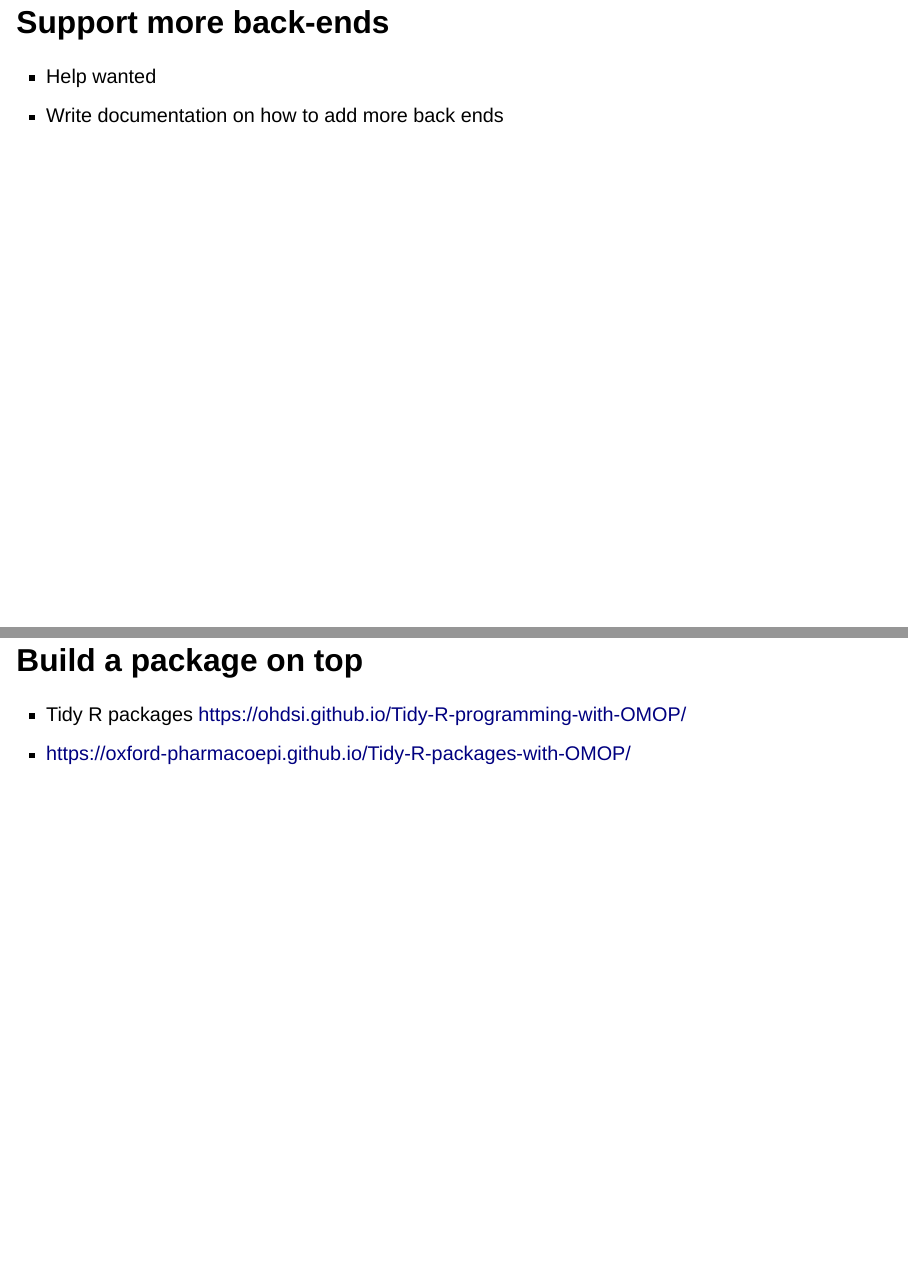
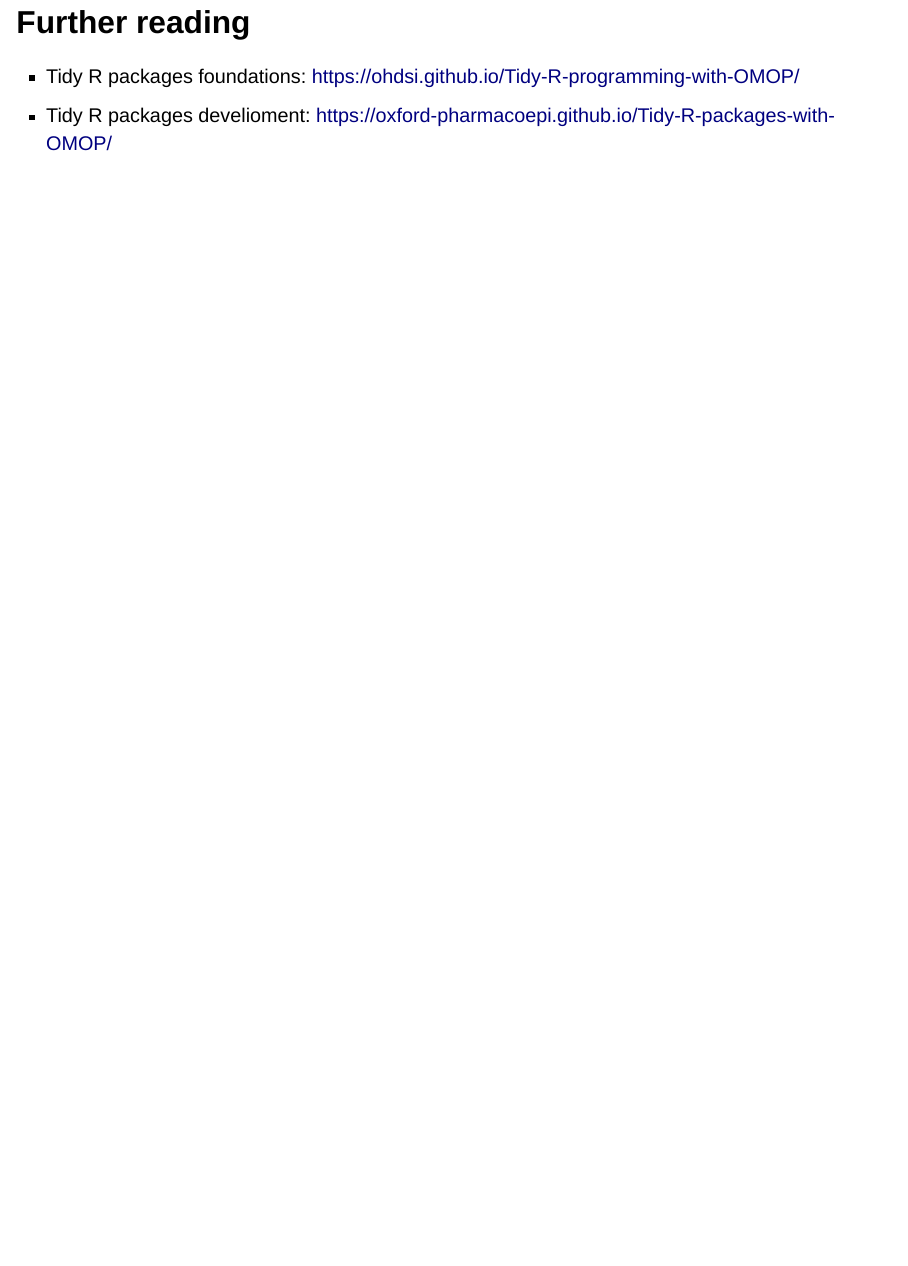
Before and after one commit to OHDSI/Tidy-R-with-OMOP-WG, a Quarto document (Presentations/ecosystem.qmd): pages 52 and 53 of 53 before the commit and page 52 of 52 after it, the two joined at a grey line. Rendered offline with R 4.5, knitr and Pandoc in place of Quarto, with nearby package versions; drawn as Slidy slides in place of the format the file asks for; some code elsewhere in the file could not run offline.

Commit message:
Update ecosystem.qmd

```diff
--- a/Presentations/ecosystem.qmd
+++ b/Presentations/ecosystem.qmd
@@ -1032,12 +1032,7 @@ The [visOmopResults](https://darwin-eu.github.io/visOmopResults/) provides multi
 - [Create Tables using `summarised_results`](https://darwin-eu.github.io/visOmopResults/articles/a01_tables.html)
 - [Create Plots using `summarised_results`](https://darwin-eu.github.io/visOmopResults/articles/a02_plots.html)
 
-## Support more back-ends
+## Further reading
 
-- Help wanted
-- Write documentation on how to add more back ends
-
-## Build a package on top
-
-- Tidy R packages https://ohdsi.github.io/Tidy-R-programming-with-OMOP/
-- https://oxford-pharmacoepi.github.io/Tidy-R-packages-with-OMOP/
+- Tidy R packages foundations: <https://ohdsi.github.io/Tidy-R-programming-with-OMOP/>
+- Tidy R packages develioment: <https://oxford-pharmacoepi.github.io/Tidy-R-packages-with-OMOP/>
```
